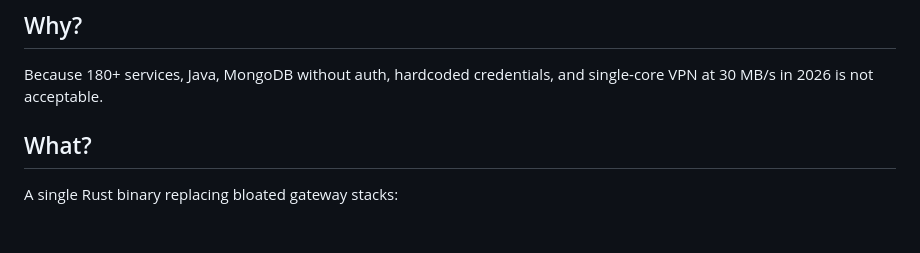
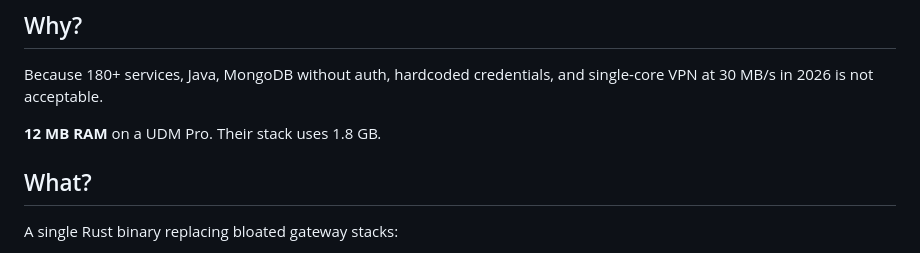
Before and after one commit to bcyangkmluohmars/secfirstgw-rs, a Markdown page: README.md, the part around the change. GitHub-like rendering; blank space fills up the shorter version.

Commit message:
docs: add RAM footprint comparison (12 MB vs 1.8 GB)
Co-Authored-By: Claude Opus 4.6 <noreply@anthropic.com>

```diff
--- a/README.md
+++ b/README.md
@@ -9,6 +9,8 @@ A security-focused gateway firmware, written in Rust. Runs on bare metal, VM, or
 ## Why?
 
 Because 180+ services, Java, MongoDB without auth, hardcoded credentials, and single-core VPN at 30 MB/s in 2026 is not acceptable.
+
+**12 MB RAM** on a UDM Pro. Their stack uses 1.8 GB.
 
 ## What?
 
```
